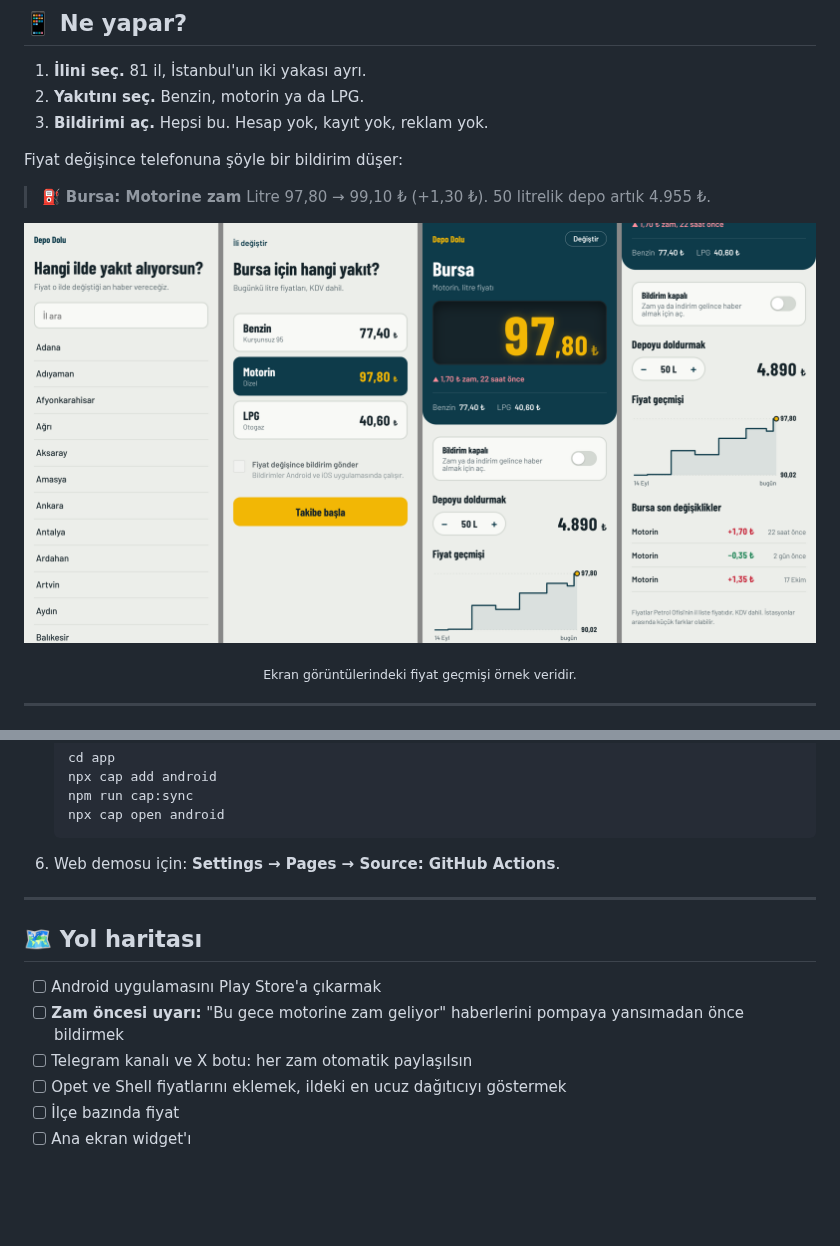
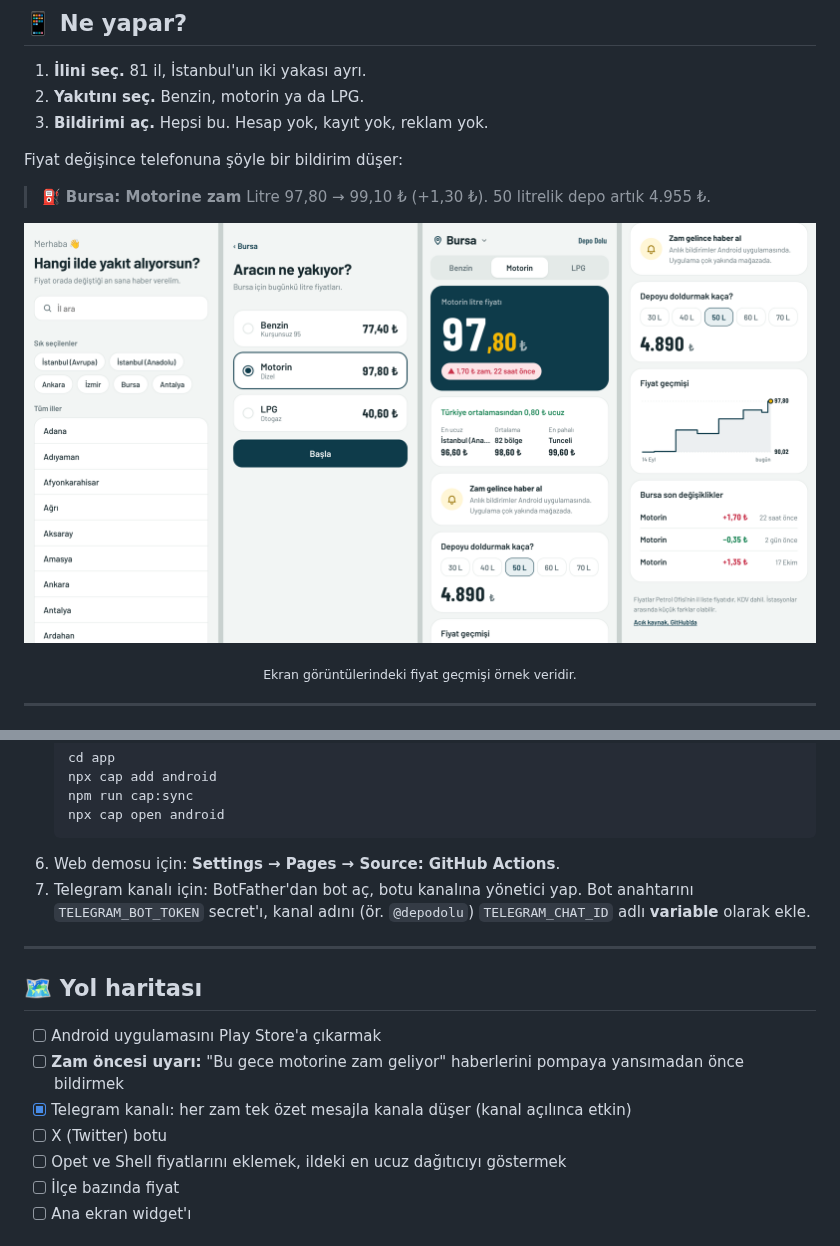
Before and after one commit to ozkurtomer/depo-dolu, a Markdown page: README.md, 2 parts joined by grey strips. Rendered like a GitHub page; pictures changed too: docs/ekranlar.png; folded sections open; blank space fills up the shorter version.

````diff
--- a/README.md
+++ b/README.md
@@ -203,6 +203,7 @@ dotnet test collector/DepoDolu.sln
    npx cap open android
    ```
 6. Web demosu için: **Settings → Pages → Source: GitHub Actions**.
+7. Telegram kanalı için: BotFather'dan bot aç, botu kanalına yönetici yap. Bot anahtarını `TELEGRAM_BOT_TOKEN` secret'ı, kanal adını (ör. `@depodolu`) `TELEGRAM_CHAT_ID` adlı **variable** olarak ekle.
 </details>
 
 ---
@@ -211,7 +212,8 @@ dotnet test collector/DepoDolu.sln
 
 - [ ] Android uygulamasını Play Store'a çıkarmak
 - [ ] **Zam öncesi uyarı:** "Bu gece motorine zam geliyor" haberlerini pompaya yansımadan önce bildirmek
-- [ ] Telegram kanalı ve X botu: her zam otomatik paylaşılsın
+- [x] Telegram kanalı: her zam tek özet mesajla kanala düşer (kanal açılınca etkin)
+- [ ] X (Twitter) botu
 - [ ] Opet ve Shell fiyatlarını eklemek, ildeki en ucuz dağıtıcıyı göstermek
 - [ ] İlçe bazında fiyat
 - [ ] Ana ekran widget'ı
````
Also changed, not shown: 14 other files.
